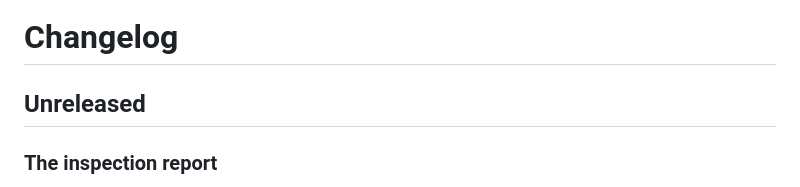
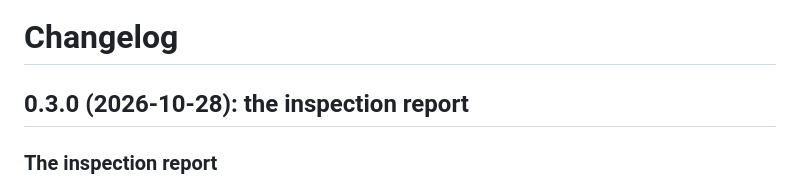
Before and after one commit to johnsonnoronathan/everyone_is_a_product_manager, a Markdown page: CHANGELOG.md, the part around the change. Drawn GitHub-style.

```diff
--- a/CHANGELOG.md
+++ b/CHANGELOG.md
@@ -1,6 +1,6 @@
 # Changelog
 
-## Unreleased
+## 0.3.0 (2026-10-28): the inspection report
 
 ### The inspection report
 - **Three questions, answered first and counted by software:**
```
Also changed, not shown: AGENTS.md (+2 -0 lines).
